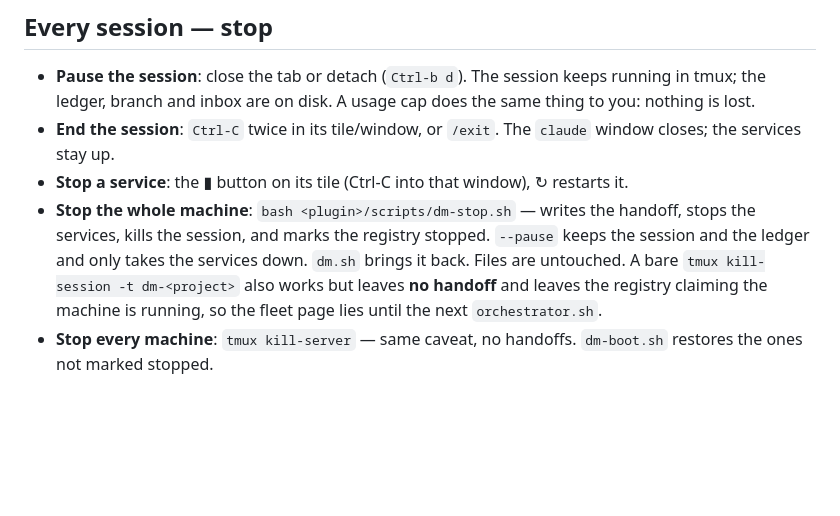
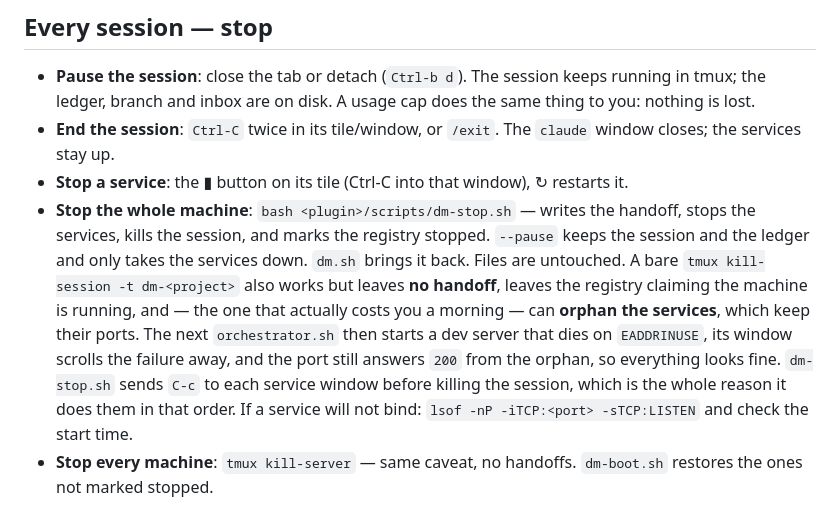
Before and after one commit to badman-returns/janus, a Markdown page: GUIDE.md, the part around the change. GitHub-like rendering; blank space fills up the shorter version.

Commit message:
GUIDE: kill-session orphans the services, and the orphan makes it look fine
Hit while verifying dm-stop.sh on shop-web. A next-server from three days
earlier still held :3000, so every yarn dev the machine started died on
EADDRINUSE — and the port answered 200 the whole time, from the orphan. The
service window showed 'Command failed with exit code 1' several screens up.
Nothing was wrong with dm-stop.sh; the advice this file used to give was what
created the orphan.

Co-Authored-By: Claude Opus 5 (1M context) <noreply@anthropic.com>

```diff
--- a/GUIDE.md
+++ b/GUIDE.md
@@ -99,8 +99,13 @@ it gets no tile, and its gate answers reach it on its next Stop instead of insta
 - **Stop the whole machine**: `bash <plugin>/scripts/dm-stop.sh` — writes the handoff, stops the
   services, kills the session, and marks the registry stopped. `--pause` keeps the session and the
   ledger and only takes the services down. `dm.sh` brings it back. Files are untouched.
-  A bare `tmux kill-session -t dm-<project>` also works but leaves **no handoff** and leaves the
-  registry claiming the machine is running, so the fleet page lies until the next `orchestrator.sh`.
+  A bare `tmux kill-session -t dm-<project>` also works but leaves **no handoff**, leaves the
+  registry claiming the machine is running, and — the one that actually costs you a morning —
+  can **orphan the services**, which keep their ports. The next `orchestrator.sh` then starts a
+  dev server that dies on `EADDRINUSE`, its window scrolls the failure away, and the port still
+  answers `200` from the orphan, so everything looks fine. `dm-stop.sh` sends `C-c` to each
+  service window before killing the session, which is the whole reason it does them in that order.
+  If a service will not bind: `lsof -nP -iTCP:<port> -sTCP:LISTEN` and check the start time.
 - **Stop every machine**: `tmux kill-server` — same caveat, no handoffs. `dm-boot.sh` restores the
   ones not marked stopped.
 
```
